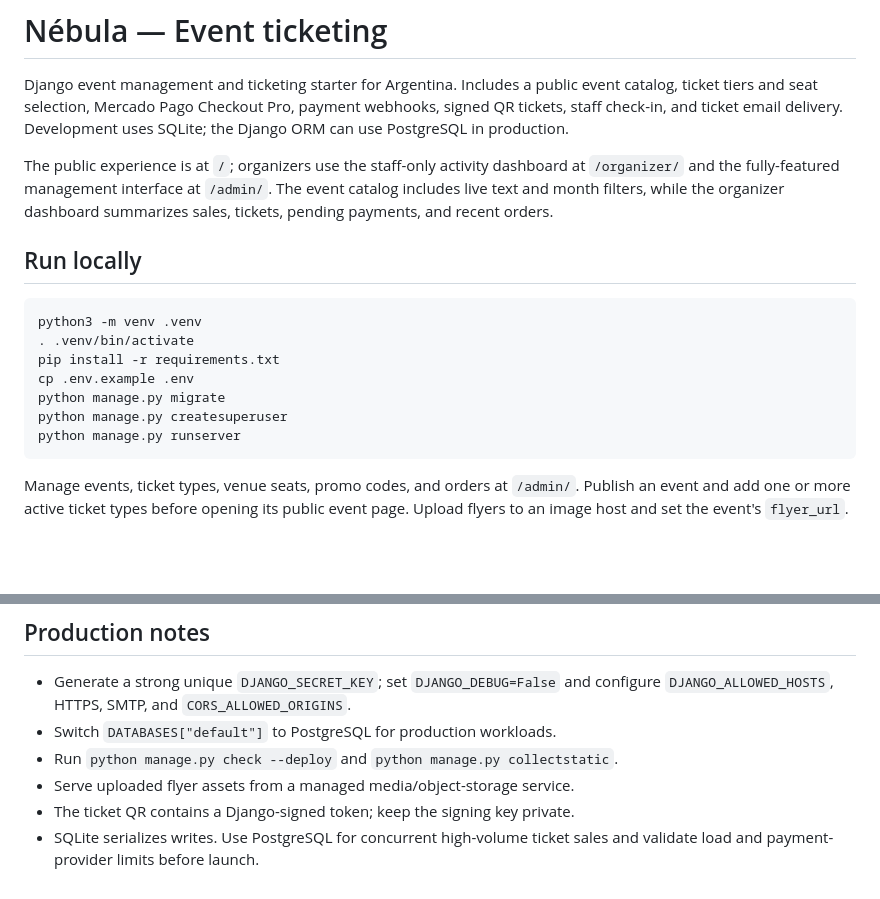
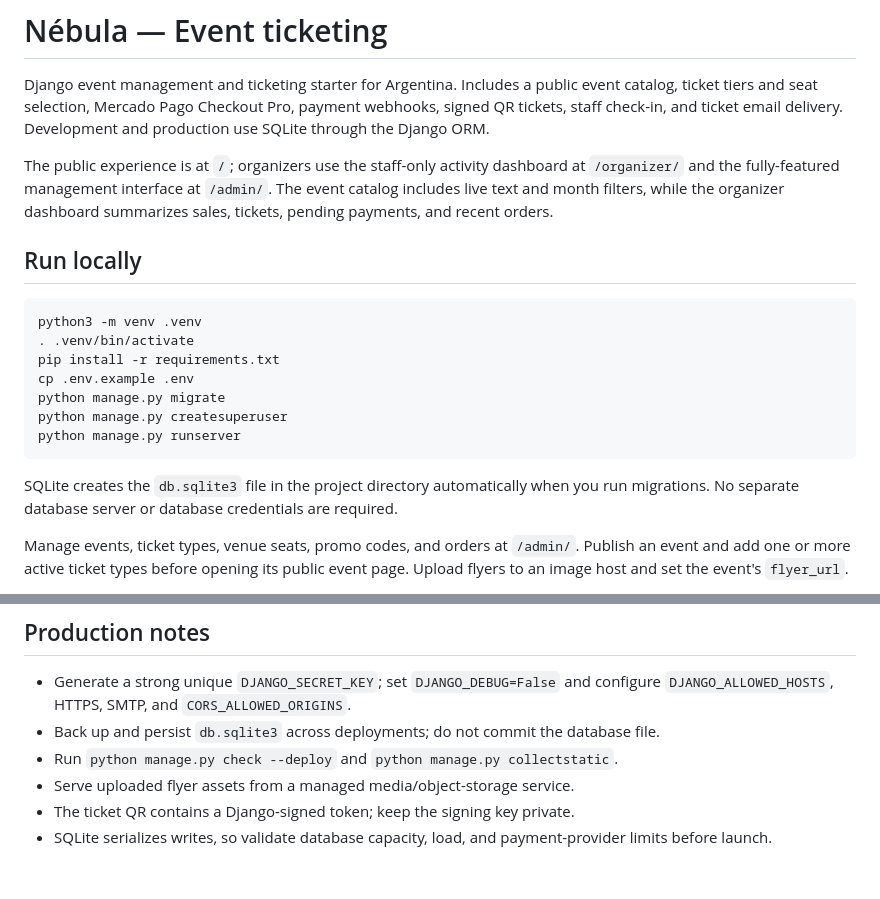
Before and after one commit to v7qf6bnt7w-alt/Nebula-Event-Organizator, a Markdown page: README.md, 2 parts joined by grey strips. Rendered like a GitHub page; blank space fills up the shorter version.

Commit message:
Updated database technology

````diff
--- a/README.md
+++ b/README.md
@@ -3,7 +3,7 @@
 Django event management and ticketing starter for Argentina. Includes a public
 event catalog, ticket tiers and seat selection, Mercado Pago Checkout Pro,
 payment webhooks, signed QR tickets, staff check-in, and ticket email delivery.
-Development uses SQLite; the Django ORM can use PostgreSQL in production.
+Development and production use SQLite through the Django ORM.
 
 The public experience is at `/`; organizers use the staff-only activity
 dashboard at `/organizer/` and the fully-featured management interface at
@@ -22,6 +22,10 @@ python manage.py migrate
 python manage.py createsuperuser
 python manage.py runserver
 ```
+
+SQLite creates the `db.sqlite3` file in the project directory automatically
+when you run migrations. No separate database server or database credentials
+are required.
 
 Manage events, ticket types, venue seats, promo codes, and orders at
 `/admin/`. Publish an event and add one or more active ticket types before
@@ -70,9 +74,10 @@ order supports one-time check-in for each attendee independently.
 
 - Generate a strong unique `DJANGO_SECRET_KEY`; set `DJANGO_DEBUG=False` and
   configure `DJANGO_ALLOWED_HOSTS`, HTTPS, SMTP, and `CORS_ALLOWED_ORIGINS`.
-- Switch `DATABASES["default"]` to PostgreSQL for production workloads.
+- Back up and persist `db.sqlite3` across deployments; do not commit the
+  database file.
 - Run `python manage.py check --deploy` and `python manage.py collectstatic`.
 - Serve uploaded flyer assets from a managed media/object-storage service.
 - The ticket QR contains a Django-signed token; keep the signing key private.
-- SQLite serializes writes. Use PostgreSQL for concurrent high-volume ticket
-  sales and validate load and payment-provider limits before launch.
+- SQLite serializes writes, so validate database capacity, load, and
+  payment-provider limits before launch.
````
